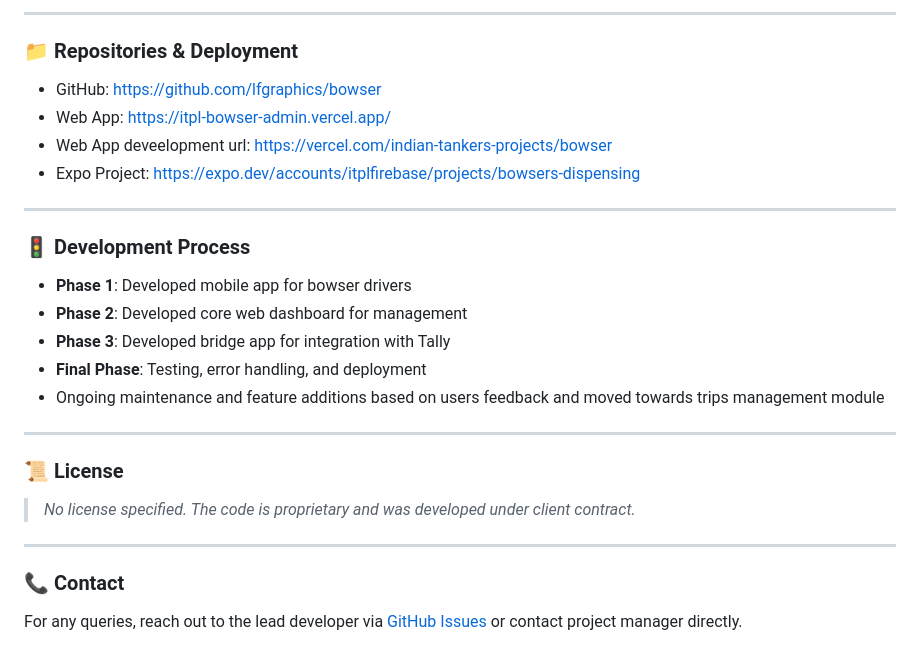
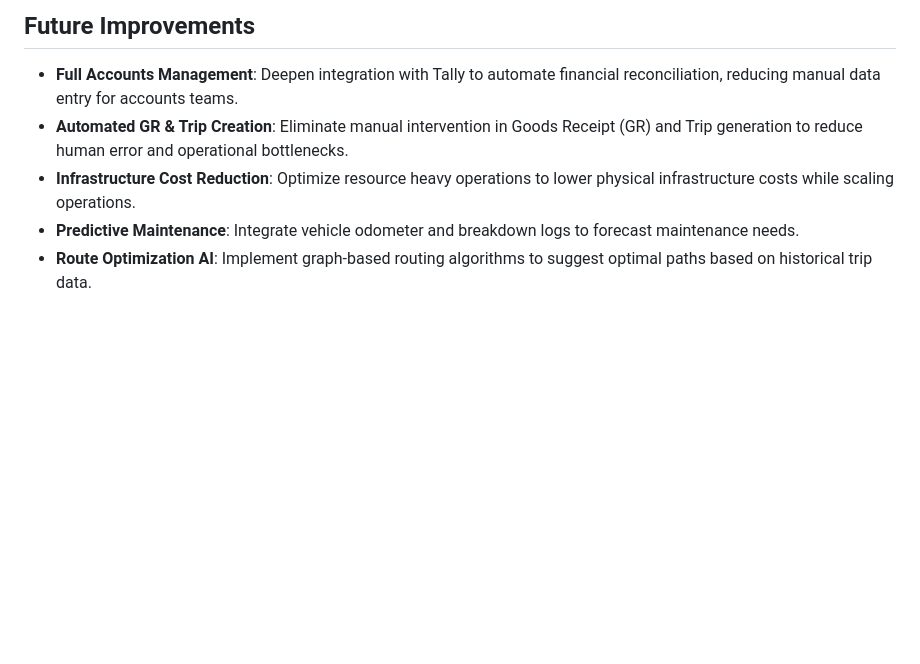
Before and after one commit to lfgraphics/bowser, a Markdown page: readme.md, the part around one of its changes. Drawn GitHub-style; blank space fills up the shorter version.

```diff
--- a/readme.md
+++ b/readme.md
@@ -84,26 +87,6 @@ The key architectural decision was the use of a **Tally Bridge** desktop app to
----
-
-### 📁 Repositories & Deployment
-- GitHub: [https://github.com/lfgraphics/bowser](https://github.com/lfgraphics/bowser)
-- Web App: [https://itpl-bowser-admin.vercel.app/](https://itpl-bowser-admin.vercel.app/)
-- Web App deveelopment url: [https://vercel.com/indian-tankers-projects/bowser](https://vercel.com/indian-tankers-projects/bowser)
-- Expo Project: [https://expo.dev/accounts/itplfirebase/projects/bowsers-dispensing](https://expo.dev/accounts/itplfirebase/projects/bowsers-dispensing)
-
----
-
-### 🚦 Development Process
-- **Phase 1**: Developed mobile app for bowser drivers
-- **Phase 2**: Developed core web dashboard for management
-- **Phase 3**: Developed bridge app for integration with Tally
-- **Final Phase**: Testing, error handling, and deployment
-- Ongoing maintenance and feature additions based on users feedback and moved towards trips management module
-
----
-
-### 📜 License
-> _No license specified. The code is proprietary and was developed under client contract._
-
----
-
-### 📞 Contact
-For any queries, reach out to the lead developer via [GitHub Issues](https://github.com/lfgraphics/bowser/issues) or contact project manager directly.
+## Future Improvements
+*   **Full Accounts Management**: Deepen integration with Tally to automate financial reconciliation, reducing manual data entry for accounts teams.
+*   **Automated GR & Trip Creation**: Eliminate manual intervention in Goods Receipt (GR) and Trip generation to reduce human error and operational bottlenecks.
+*   **Infrastructure Cost Reduction**: Optimize resource heavy operations to lower physical infrastructure costs while scaling operations.
+*   **Predictive Maintenance**: Integrate vehicle odometer and breakdown logs to forecast maintenance needs.
+*   **Route Optimization AI**: Implement graph-based routing algorithms to suggest optimal paths based on historical trip data.
```
Also changed, not shown: other parts of readme.md (+69 -66 lines).
